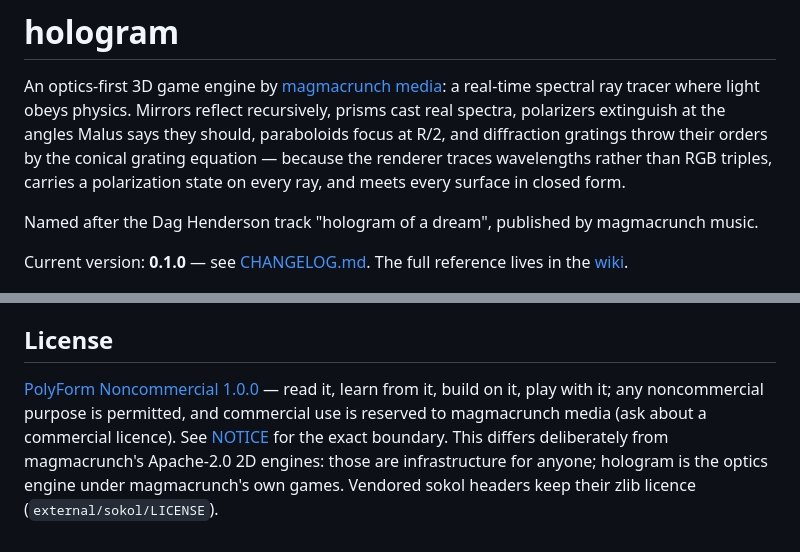
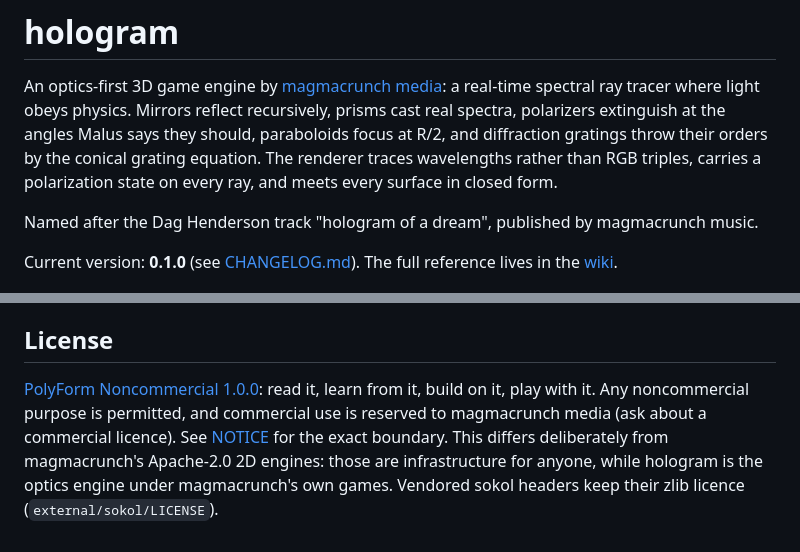
Before and after one commit to magmacrunch-media/hologram, a Markdown page: README.md, 2 parts joined by grey strips. GitHub-like rendering.

```diff
--- a/README.md
+++ b/README.md
@@ -4,14 +4,14 @@ An optics-first 3D game engine by [magmacrunch media](https://magmacrunch.com):
 a real-time spectral ray tracer where light obeys physics. Mirrors reflect
 recursively, prisms cast real spectra, polarizers extinguish at the angles
 Malus says they should, paraboloids focus at R/2, and diffraction gratings
-throw their orders by the conical grating equation — because the renderer
-traces wavelengths rather than RGB triples, carries a polarization state on
-every ray, and meets every surface in closed form.
+throw their orders by the conical grating equation. The renderer traces
+wavelengths rather than RGB triples, carries a polarization state on every
+ray, and meets every surface in closed form.
 
 Named after the Dag Henderson track "hologram of a dream", published by
 magmacrunch music.
 
-Current version: **0.1.0** — see [CHANGELOG.md](CHANGELOG.md). The full
+Current version: **0.1.0** (see [CHANGELOG.md](CHANGELOG.md)). The full
 reference lives in the [wiki](https://github.com/magmacrunchmedia/hologram/wiki).
 
 ![Two ruled panels diffracting sunlight into their orders](docs/images/m9-gratings.png)
@@ -164,10 +167,10 @@ collision is a capsule against axis-aligned walls.
 
 ## License
 
-[PolyForm Noncommercial 1.0.0](LICENSE) — read it, learn from it, build on
-it, play with it; any noncommercial purpose is permitted, and commercial use
-is reserved to magmacrunch media (ask about a commercial licence). See
+[PolyForm Noncommercial 1.0.0](LICENSE): read it, learn from it, build on it,
+play with it. Any noncommercial purpose is permitted, and commercial use is
+reserved to magmacrunch media (ask about a commercial licence). See
 [NOTICE](NOTICE) for the exact boundary. This differs deliberately from
-magmacrunch's Apache-2.0 2D engines: those are infrastructure for anyone;
-hologram is the optics engine under magmacrunch's own games. Vendored sokol
-headers keep their zlib licence (`external/sokol/LICENSE`).
+magmacrunch's Apache-2.0 2D engines: those are infrastructure for anyone,
+while hologram is the optics engine under magmacrunch's own games. Vendored
+sokol headers keep their zlib licence (`external/sokol/LICENSE`).
```
Also changed, not shown: other parts of README.md (+24 -21 lines).
